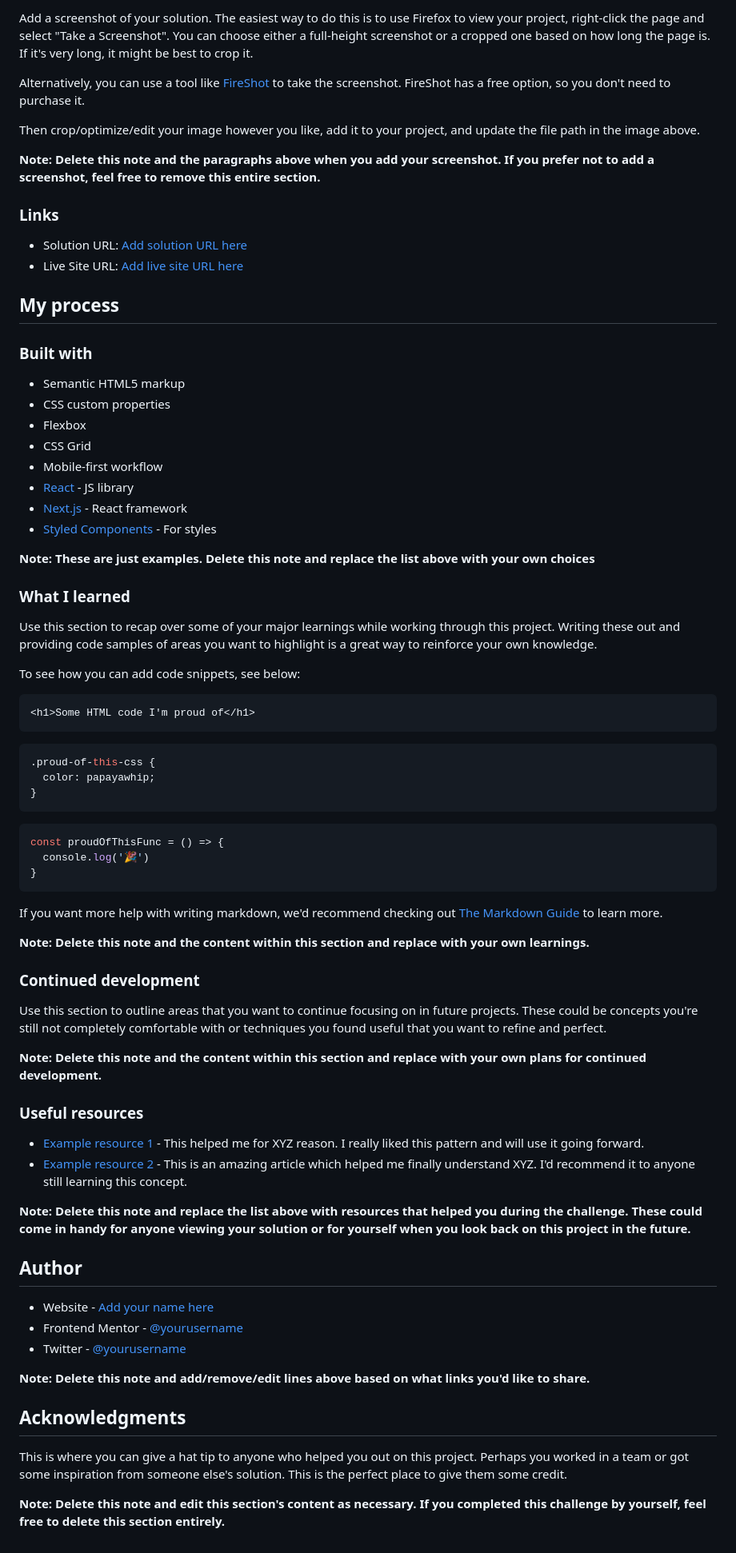
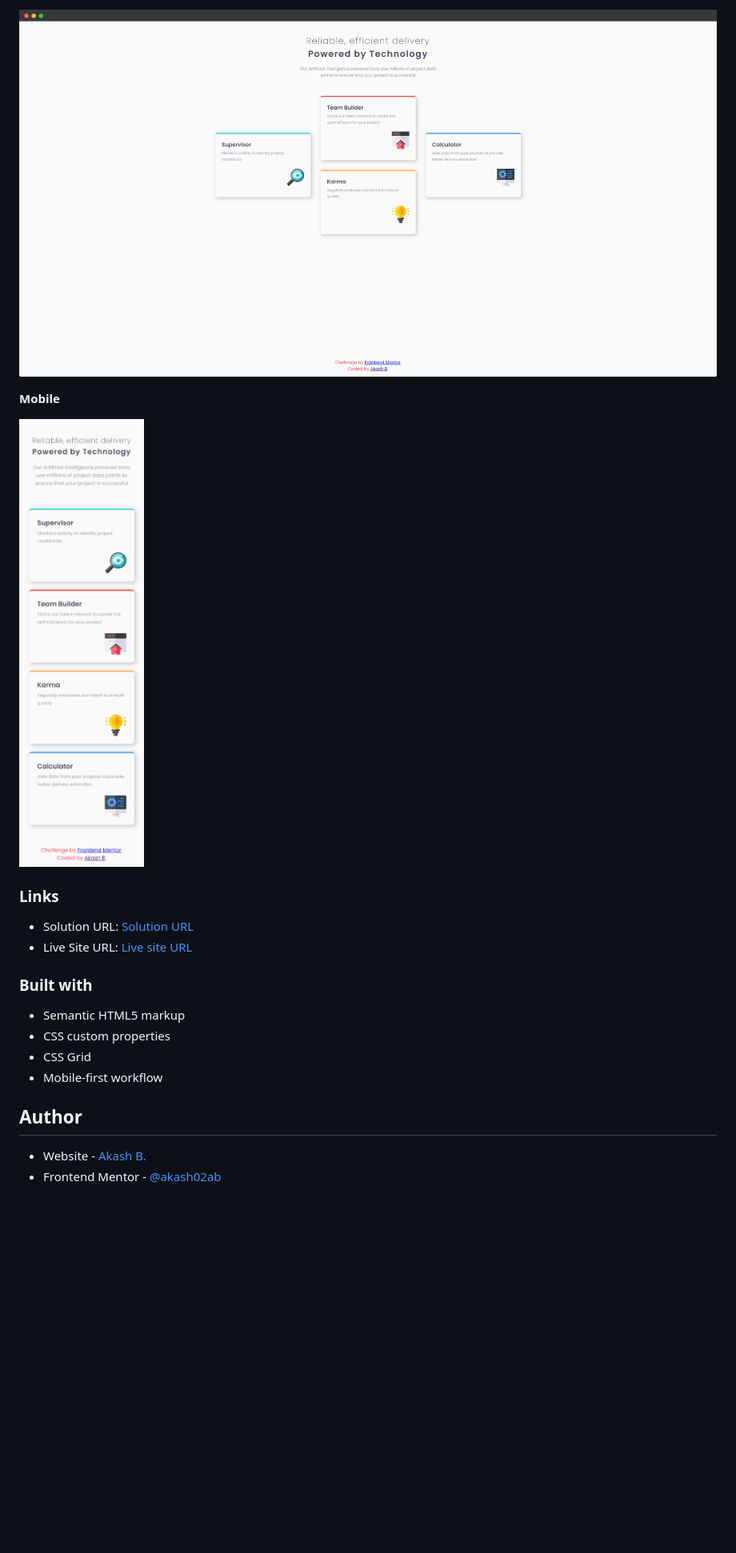
Before and after one commit to akash02ab/four-card-feature-section, a Markdown page: README.md, the part around the change printed below. Shown: that part at 80% size. Drawn GitHub-style; pictures changed too: screenshot/desktop.png (added), screenshot/mobile.png (added); blank space fills up the shorter version.

Commit message:
screenshot added

````diff
--- a/README.md
+++ b/README.md
@@ -32,79 +24,23 @@ Users should be able to:
 
-Add a screenshot of your solution. The easiest way to do this is to use Firefox to view your project, right-click the page and select "Take a Screenshot". You can choose either a full-height screenshot or a cropped one based on how long the page is. If it's very long, it might be best to crop it.
+![](./screenshot/desktop.png)
 
-Alternatively, you can use a tool like [FireShot](https://getfireshot.com/) to take the screenshot. FireShot has a free option, so you don't need to purchase it.
+**Mobile**
 
-Then crop/optimize/edit your image however you like, add it to your project, and update the file path in the image above.
-
-**Note: Delete this note and the paragraphs above when you add your screenshot. If you prefer not to add a screenshot, feel free to remove this entire section.**
+![](./screenshot/mobile.png)
 
 ### Links
 
-- Solution URL: [Add solution URL here](https://your-solution-url.com)
-- Live Site URL: [Add live site URL here](https://your-live-site-url.com)
-
-## My process
+- Solution URL: [Solution URL](https://your-solution-url.com)
+- Live Site URL: [Live site URL](https://akash02ab.github.io/four-card-feature-section/)
 
 ### Built with
 
 - Semantic HTML5 markup
 - CSS custom properties
-- Flexbox
 - CSS Grid
 - Mobile-first workflow
-- [React](https://reactjs.org/) - JS library
-- [Next.js](https://nextjs.org/) - React framework
-- [Styled Components](https://styled-components.com/) - For styles
-
-**Note: These are just examples. Delete this note and replace the list above with your own choices**
-
-### What I learned
-
-Use this section to recap over some of your major learnings while working through this project. Writing these out and providing code samples of areas you want to highlight is a great way to reinforce your own knowledge.
-
-To see how you can add code snippets, see below:
-
-```html
-<h1>Some HTML code I'm proud of</h1>
-```
-```css
-.proud-of-this-css {
-  color: papayawhip;
-}
-```
-```js
-const proudOfThisFunc = () => {
-  console.log('🎉')
-}
-```
-
-If you want more help with writing markdown, we'd recommend checking out [The Markdown Guide](https://www.markdownguide.org/) to learn more.
-
-**Note: Delete this note and the content within this section and replace with your own learnings.**
-
-### Continued development
-
-Use this section to outline areas that you want to continue focusing on in future projects. These could be concepts you're still not completely comfortable with or techniques you found useful that you want to refine and perfect.
-
-**Note: Delete this note and the content within this section and replace with your own plans for continued development.**
-
-### Useful resources
-
-- [Example resource 1](https://www.example.com) - This helped me for XYZ reason. I really liked this pattern and will use it going forward.
-- [Example resource 2](https://www.example.com) - This is an amazing article which helped me finally understand XYZ. I'd recommend it to anyone still learning this concept.
-
-**Note: Delete this note and replace the list above with resources that helped you during the challenge. These could come in handy for anyone viewing your solution or for yourself when you look back on this project in the future.**
 
 ## Author
 
-- Website - [Add your name here](https://www.your-site.com)
-- Frontend Mentor - [@yourusername](https://www.frontendmentor.io/profile/yourusername)
-- Twitter - [@yourusername](https://www.twitter.com/yourusername)
-
-**Note: Delete this note and add/remove/edit lines above based on what links you'd like to share.**
-
-## Acknowledgments
-
-This is where you can give a hat tip to anyone who helped you out on this project. Perhaps you worked in a team or got some inspiration from someone else's solution. This is the perfect place to give them some credit.
-
-**Note: Delete this note and edit this section's content as necessary. If you completed this challenge by yourself, feel free to delete this section entirely.**
+- Website - [Akash B.](https://akashbanchhor.netlify.app)
+- Frontend Mentor - [@akash02ab](https://www.frontendmentor.io/profile/akash02ab)
````
Also changed, not shown: other parts of README.md (+9 -17 lines).
